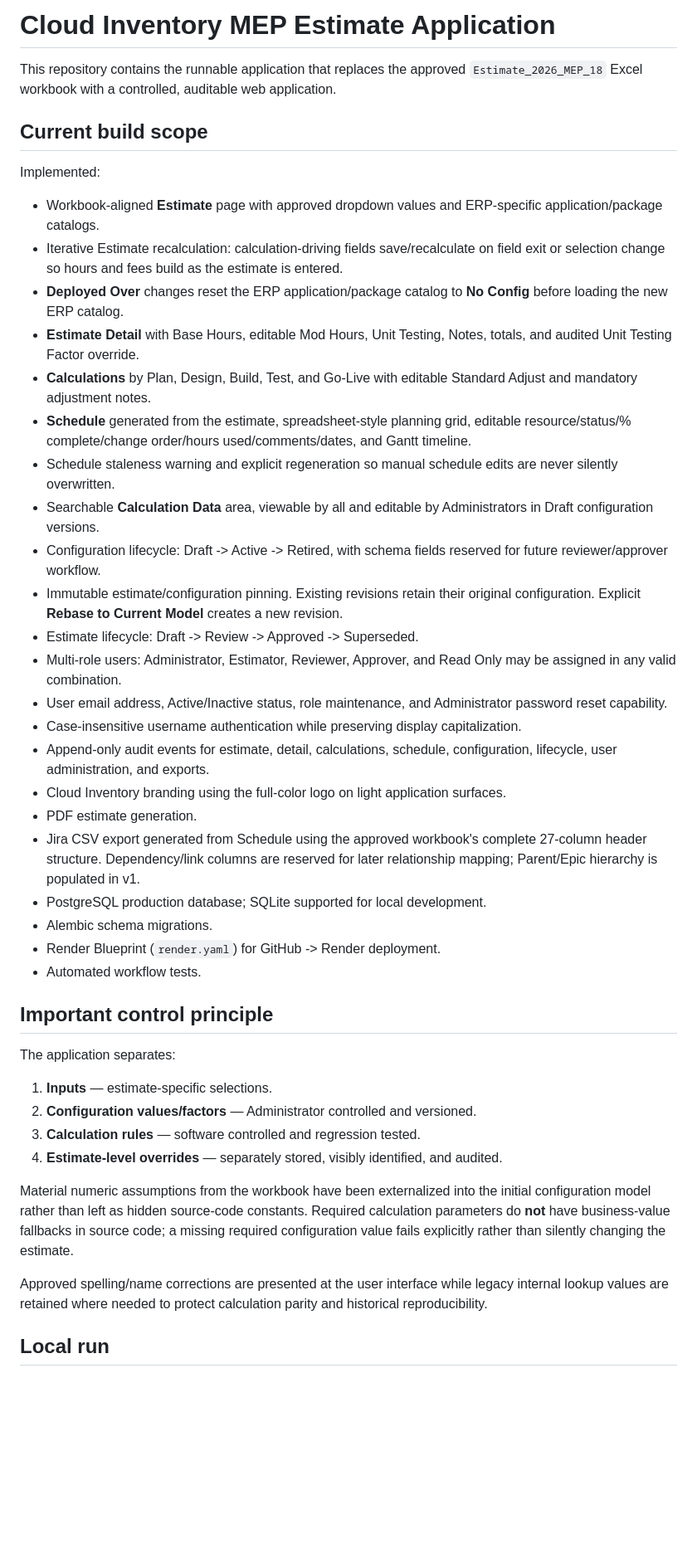
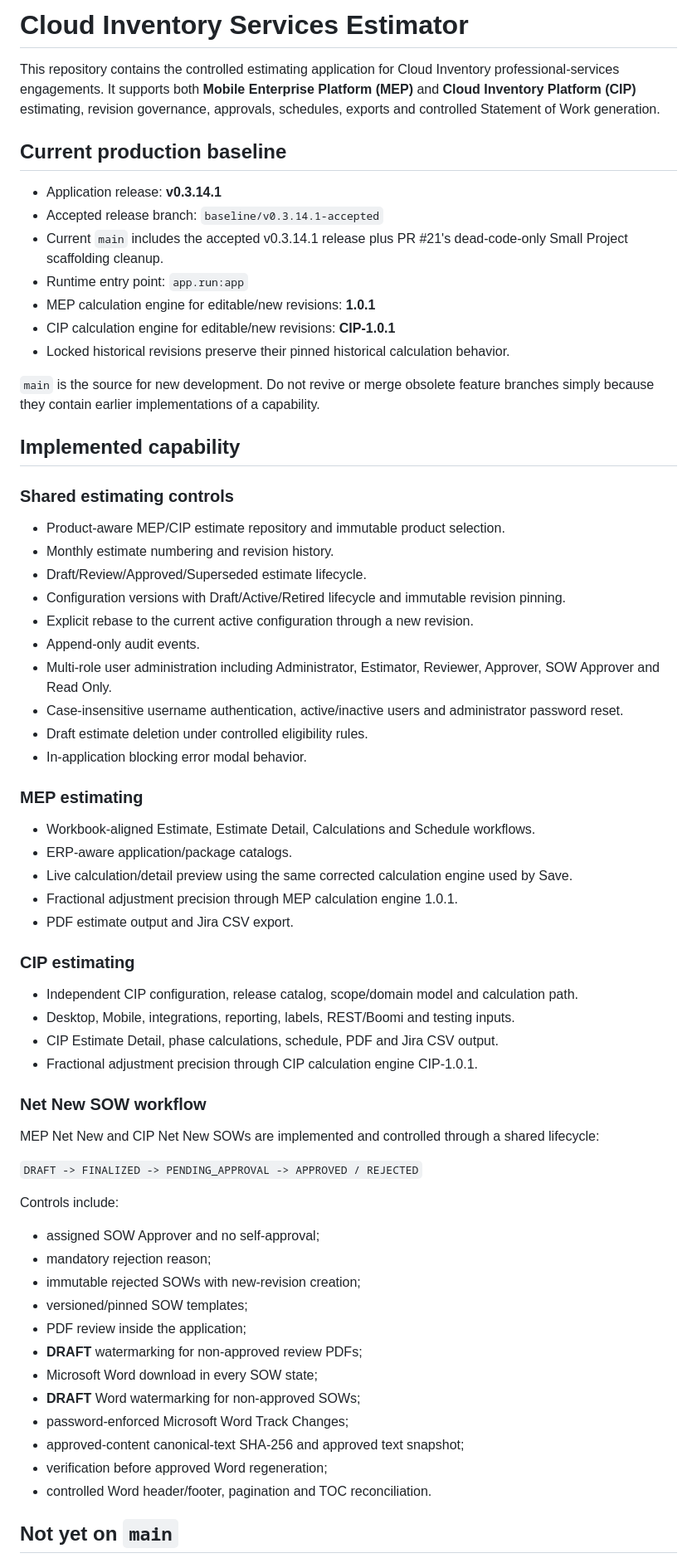
Before and after one commit to campbellhatchard/mep-estimate-app, a Markdown page: README.md, the part around one of its changes. Shown at 83% size. Rendered like a GitHub page; blank space fills up the shorter version.

Commit message:
Update README for current v0.3.14.1 architecture

```diff
--- a/README.md
+++ b/README.md
@@ -1,46 +1,69 @@
-# Cloud Inventory MEP Estimate Application
+# Cloud Inventory Services Estimator
 
-This repository contains the runnable application that replaces the approved `Estimate_2026_MEP_18` Excel workbook with a controlled, auditable web application.
+This repository contains the controlled estimating application for Cloud Inventory professional-services engagements. It supports both **Mobile Enterprise Platform (MEP)** and **Cloud Inventory Platform (CIP)** estimating, revision governance, approvals, schedules, exports and controlled Statement of Work generation.
 
-## Current build scope
+## Current production baseline
 
-Implemented:
+- Application release: **v0.3.14.1**
+- Accepted release branch: `baseline/v0.3.14.1-accepted`
+- Current `main` includes the accepted v0.3.14.1 release plus PR #21's dead-code-only Small Project scaffolding cleanup.
+- Runtime entry point: `app.run:app`
+- MEP calculation engine for editable/new revisions: **1.0.1**
+- CIP calculation engine for editable/new revisions: **CIP-1.0.1**
+- Locked historical revisions preserve their pinned historical calculation behavior.
 
-- Workbook-aligned **Estimate** page with approved dropdown values and ERP-specific application/package catalogs.
-- Iterative Estimate recalculation: calculation-driving fields save/recalculate on field exit or selection change so hours and fees build as the estimate is entered.
-- **Deployed Over** changes reset the ERP application/package catalog to **No Config** before loading the new ERP catalog.
-- **Estimate Detail** with Base Hours, editable Mod Hours, Unit Testing, Notes, totals, and audited Unit Testing Factor override.
-- **Calculations** by Plan, Design, Build, Test, and Go-Live with editable Standard Adjust and mandatory adjustment notes.
-- **Schedule** generated from the estimate, spreadsheet-style planning grid, editable resource/status/% complete/change order/hours used/comments/dates, and Gantt timeline.
-- Schedule staleness warning and explicit regeneration so manual schedule edits are never silently overwritten.
-- Searchable **Calculation Data** area, viewable by all and editable by Administrators in Draft configuration versions.
-- Configuration lifecycle: Draft -> Active -> Retired, with schema fields reserved for future reviewer/approver workflow.
-- Immutable estimate/configuration pinning. Existing revisions retain their original configuration. Explicit **Rebase to Current Model** creates a new revision.
-- Estimate lifecycle: Draft -> Review -> Approved -> Superseded.
-- Multi-role users: Administrator, Estimator, Reviewer, Approver, and Read Only may be assigned in any valid combination.
-- User email address, Active/Inactive status, role maintenance, and Administrator password reset capability.
-- Case-insensitive username authentication while preserving display capitalization.
-- Append-only audit events for estimate, detail, calculations, schedule, configuration, lifecycle, user administration, and exports.
-- Cloud Inventory branding using the full-color logo on light application surfaces.
-- PDF estimate generation.
-- Jira CSV export generated from Schedule using the approved workbook's complete 27-column header structure. Dependency/link columns are reserved for later relationship mapping; Parent/Epic hierarchy is populated in v1.
-- PostgreSQL production database; SQLite supported for local development.
-- Alembic schema migrations.
-- Render Blueprint (`render.yaml`) for GitHub -> Render deployment.
-- Automated workflow tests.
+`main` is the source for new development. Do not revive or merge obsolete feature branches simply because they contain earlier implementations of a capability.
 
-## Important control principle
+## Implemented capability
 
-The application separates:
+### Shared estimating controls
 
-1. **Inputs** — estimate-specific selections.
-2. **Configuration values/factors** — Administrator controlled and versioned.
-3. **Calculation rules** — software controlled and regression tested.
-4. **Estimate-level overrides** — separately stored, visibly identified, and audited.
+- Product-aware MEP/CIP estimate repository and immutable product selection.
+- Monthly estimate numbering and revision history.
+- Draft/Review/Approved/Superseded estimate lifecycle.
+- Configuration versions with Draft/Active/Retired lifecycle and immutable revision pinning.
+- Explicit rebase to the current active configuration through a new revision.
+- Append-only audit events.
+- Multi-role user administration including Administrator, Estimator, Reviewer, Approver, SOW Approver and Read Only.
+- Case-insensitive username authentication, active/inactive users and administrator password reset.
+- Draft estimate deletion under controlled eligibility rules.
+- In-application blocking error modal behavior.
 
-Material numeric assumptions from the workbook have been externalized into the initial configuration model rather than left as hidden source-code constants.
-Required calculation parameters do **not** have business-value fallbacks in source code; a missing required configuration value fails explicitly rather than silently changing the estimate.
+### MEP estimating
 
-Approved spelling/name corrections are presented at the user interface while legacy internal lookup values are retained where needed to protect calculation parity and historical reproducibility.
+- Workbook-aligned Estimate, Estimate Detail, Calculations and Schedule workflows.
+- ERP-aware application/package catalogs.
+- Live calculation/detail preview using the same corrected calculation engine used by Save.
+- Fractional adjustment precision through MEP calculation engine 1.0.1.
+- PDF estimate output and Jira CSV export.
 
-## Local run
+### CIP estimating
+
+- Independent CIP configuration, release catalog, scope/domain model and calculation path.
+- Desktop, Mobile, integrations, reporting, labels, REST/Boomi and testing inputs.
+- CIP Estimate Detail, phase calculations, schedule, PDF and Jira CSV output.
+- Fractional adjustment precision through CIP calculation engine CIP-1.0.1.
+
+### Net New SOW workflow
+
+MEP Net New and CIP Net New SOWs are implemented and controlled through a shared lifecycle:
+
+`DRAFT -> FINALIZED -> PENDING_APPROVAL -> APPROVED / REJECTED`
+
+Controls include:
+
+- assigned SOW Approver and no self-approval;
+- mandatory rejection reason;
+- immutable rejected SOWs with new-revision creation;
+- versioned/pinned SOW templates;
+- PDF review inside the application;
+- **DRAFT** watermarking for non-approved review PDFs;
+- Microsoft Word download in every SOW state;
+- **DRAFT** Word watermarking for non-approved SOWs;
+- password-enforced Microsoft Word Track Changes;
+- approved-content canonical-text SHA-256 and approved text snapshot;
+- verification before approved Word regeneration;
+- controlled Word header/footer, pagination and TOC reconciliation.
+
+## Not yet on `main`
+
```
Also changed, not shown: other parts of README.md (+51 -82 lines).
